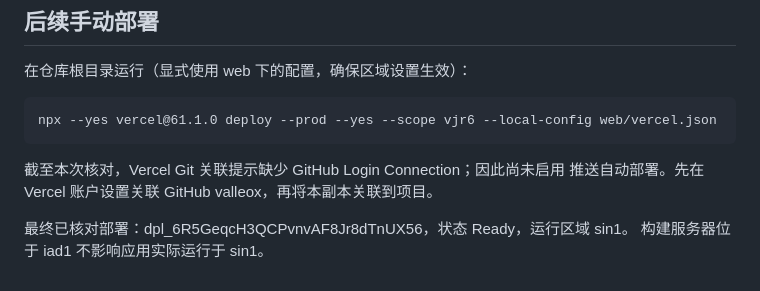
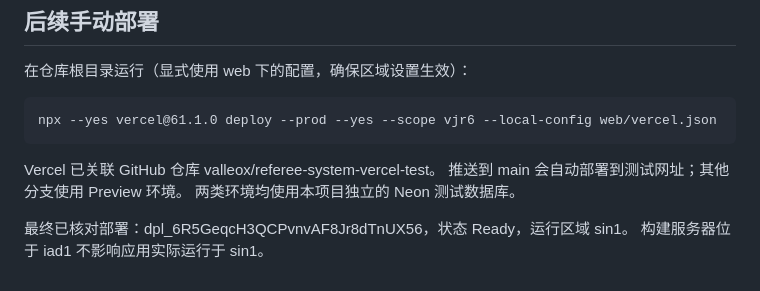
Before and after one commit to valleox/hustfootball, a Markdown page: docs/VERCEL_NEON.md, the part around the change. Rendered like a GitHub page.

Commit message:
Document enabled Vercel GitHub automatic deployments

````diff
--- a/docs/VERCEL_NEON.md
+++ b/docs/VERCEL_NEON.md
@@ -80,8 +80,9 @@ python manage.py test --settings=config.test_settings
 npx --yes vercel@61.1.0 deploy --prod --yes --scope vjr6 --local-config web/vercel.json
 ```
 
-截至本次核对，Vercel Git 关联提示缺少 GitHub Login Connection；因此尚未启用
-推送自动部署。先在 Vercel 账户设置关联 GitHub valleox，再将本副本关联到项目。
+Vercel 已关联 GitHub 仓库 valleox/referee-system-vercel-test。
+推送到 main 会自动部署到测试网址；其他分支使用 Preview 环境。
+两类环境均使用本项目独立的 Neon 测试数据库。
 
 最终已核对部署：dpl_6R5GeqcH3QCPvnvAF8Jr8dTnUX56，状态 Ready，运行区域 sin1。
 构建服务器位于 iad1 不影响应用实际运行于 sin1。
````
